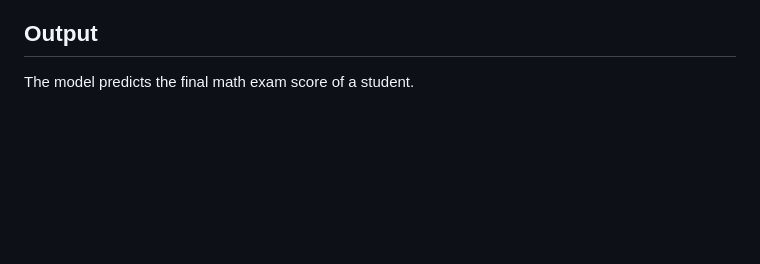
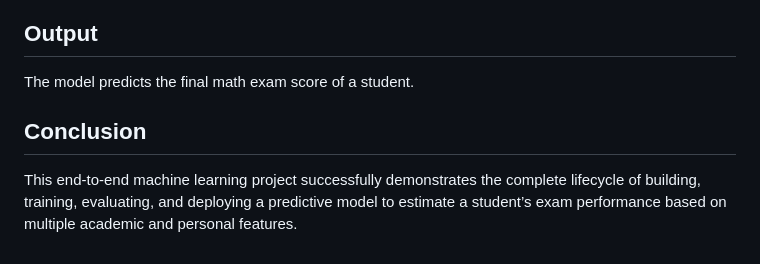
Before and after one commit to RodeShreyas/mlproject, a Markdown page: README.md, the part around the change. Drawn GitHub-style; blank space fills up the shorter version.

Commit message:
Add conclusion to README
Added a conclusion section summarizing the project.

```diff
--- a/README.md
+++ b/README.md
@@ -100,3 +100,6 @@ Streamlit Cloud
 
 ## Output
 The model predicts the final math exam score of a student.
+
+## Conclusion
+This end-to-end machine learning project successfully demonstrates the complete lifecycle of building, training, evaluating, and deploying a predictive model to estimate a student’s exam performance based on multiple academic and personal features.
```
